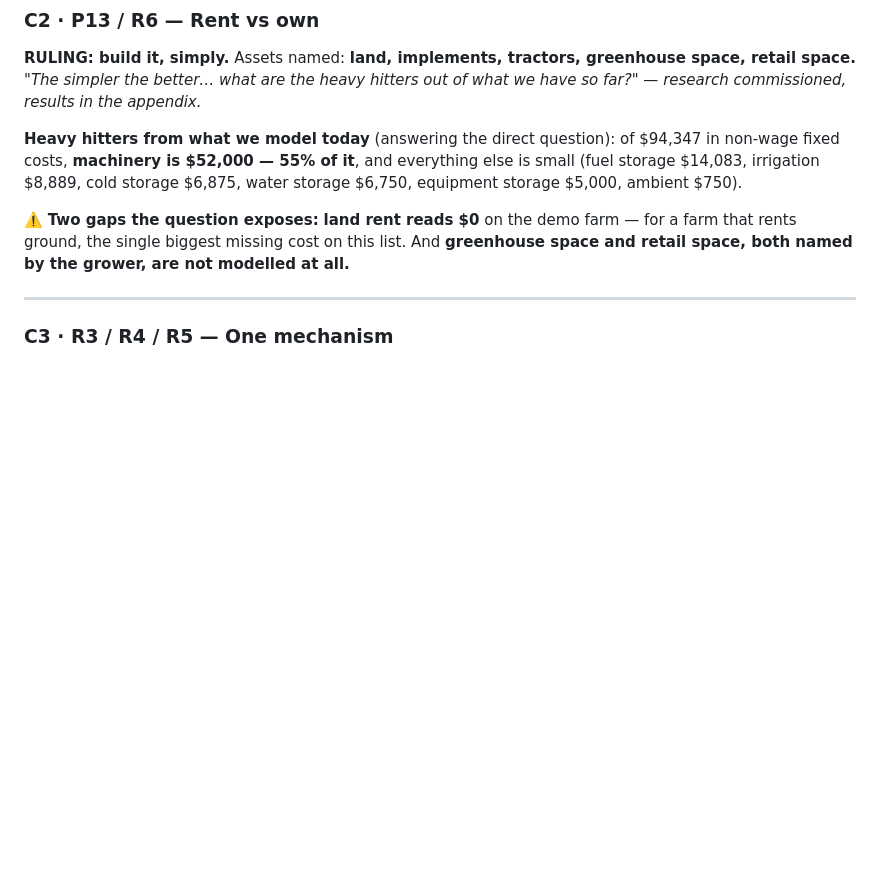
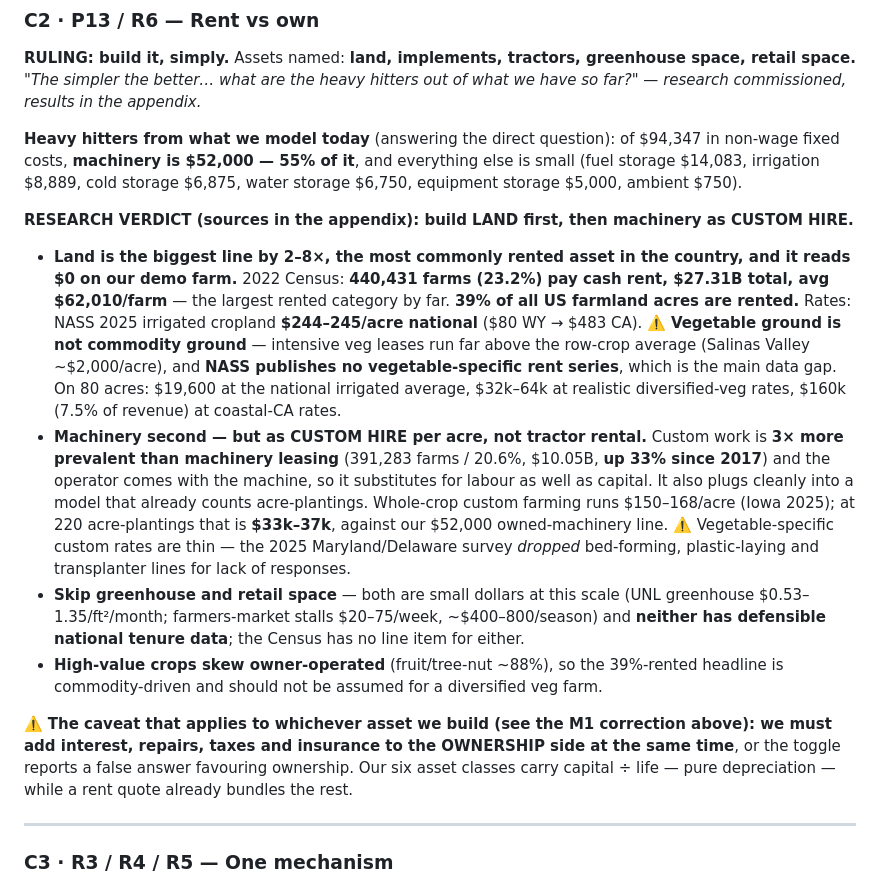
Before and after one commit to GregNica/crop-mix-optimizer, a Markdown page: DECISIONS.md, the part around one of its changes. Rendered like a GitHub page; blank space fills up the shorter version.

```diff
--- a/DECISIONS.md
+++ b/DECISIONS.md
@@ -218,9 +252,33 @@ fixed costs, **machinery is $52,000 — 55% of it**, and everything else is smal
 $14,083, irrigation $8,889, cold storage $6,875, water storage $6,750, equipment storage $5,000,
 ambient $750).
 
-⚠️ **Two gaps the question exposes:** **land rent reads $0** on the demo farm — for a farm that
-rents ground, the single biggest missing cost on this list. And **greenhouse space and retail
-space, both named by the grower, are not modelled at all.**
+**RESEARCH VERDICT (sources in the appendix): build LAND first, then machinery as CUSTOM HIRE.**
+
+- **Land is the biggest line by 2–8×, the most commonly rented asset in the country, and it reads
+  $0 on our demo farm.** 2022 Census: **440,431 farms (23.2%) pay cash rent, $27.31B total, avg
+  $62,010/farm** — the largest rented category by far. **39% of all US farmland acres are rented.**
+  Rates: NASS 2025 irrigated cropland **$244–245/acre national** ($80 WY → $483 CA). ⚠️ **Vegetable
+  ground is not commodity ground** — intensive veg leases run far above the row-crop average
+  (Salinas Valley ~$2,000/acre), and **NASS publishes no vegetable-specific rent series**, which is
+  the main data gap. On 80 acres: $19,600 at the national irrigated average, $32k–64k at realistic
+  diversified-veg rates, $160k (7.5% of revenue) at coastal-CA rates.
+- **Machinery second — but as CUSTOM HIRE per acre, not tractor rental.** Custom work is **3×
+  more prevalent than machinery leasing** (391,283 farms / 20.6%, $10.05B, **up 33% since 2017**)
+  and the operator comes with the machine, so it substitutes for labour as well as capital. It also
+  plugs cleanly into a model that already counts acre-plantings. Whole-crop custom farming runs
+  $150–168/acre (Iowa 2025); at 220 acre-plantings that is **$33k–37k**, against our $52,000
+  owned-machinery line. ⚠️ Vegetable-specific custom rates are thin — the 2025 Maryland/Delaware
+  survey *dropped* bed-forming, plastic-laying and transplanter lines for lack of responses.
+- **Skip greenhouse and retail space** — both are small dollars at this scale (UNL greenhouse
+  $0.53–1.35/ft²/month; farmers-market stalls $20–75/week, ~$400–800/season) and **neither has
+  defensible national tenure data**; the Census has no line item for either.
+- **High-value crops skew owner-operated** (fruit/tree-nut ~88%), so the 39%-rented headline is
+  commodity-driven and should not be assumed for a diversified veg farm.
+
+⚠️ **The caveat that applies to whichever asset we build (see the M1 correction above): we must add
+interest, repairs, taxes and insurance to the OWNERSHIP side at the same time**, or the toggle
+reports a false answer favouring ownership. Our six asset classes carry capital ÷ life — pure
+depreciation — while a rent quote already bundles the rest.
 
 ---
 
```
Also changed, not shown: other parts of DECISIONS.md (+39 -5 lines).
